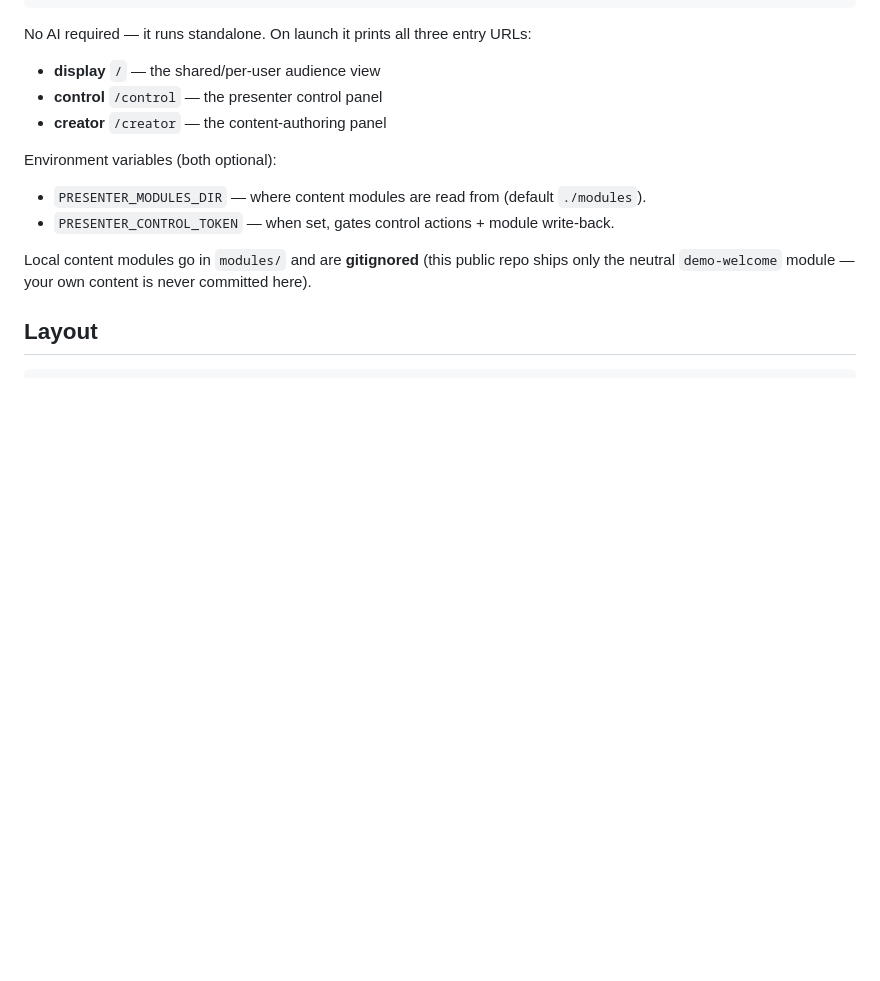
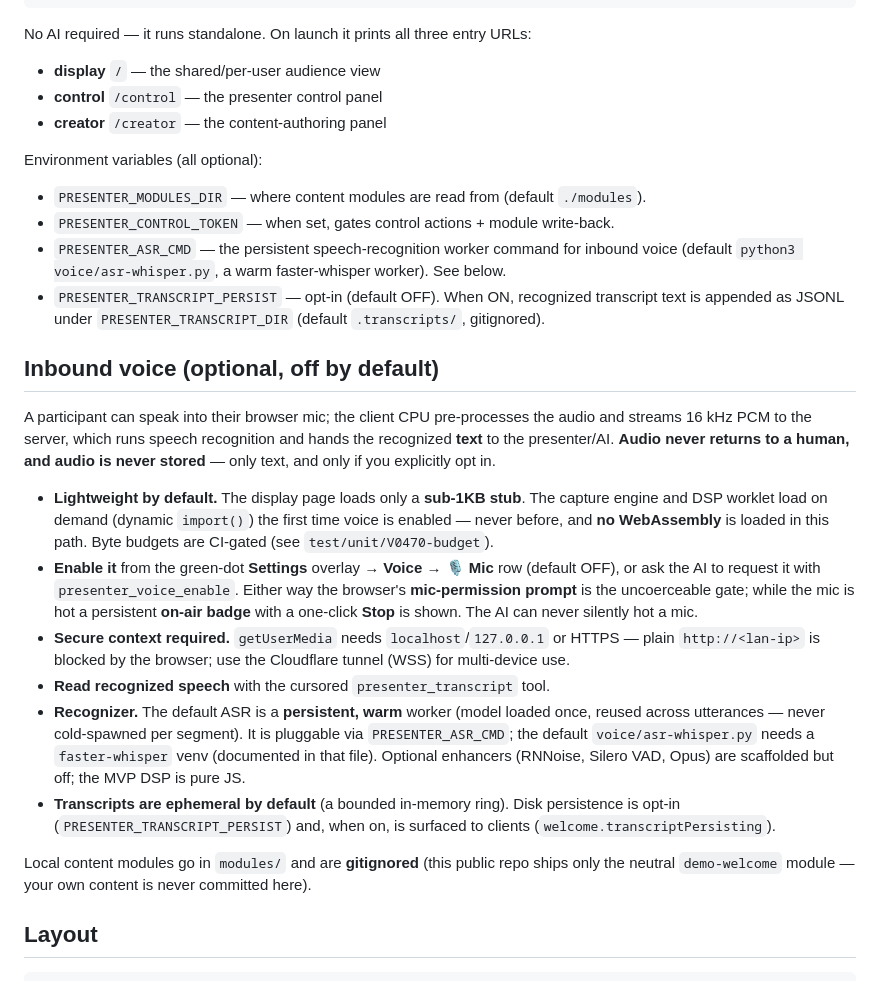
Before and after one commit to energyscholar/argus-presenter, a Markdown page: README.md, the part around the change. Drawn GitHub-style; blank space fills up the shorter version.

Commit message:
Plan 0470 phase A: docs — inbound voice, the two MCP tools, lazy/lightweight + secure-context
Co-Authored-By: Claude Opus 4.8 (1M context) <noreply@anthropic.com>

```diff
--- a/README.md
+++ b/README.md
@@ -32,9 +32,36 @@ No AI required — it runs standalone. On launch it prints all three entry URLs:
 - **control** `/control` — the presenter control panel
 - **creator** `/creator` — the content-authoring panel
 
-Environment variables (both optional):
+Environment variables (all optional):
 - `PRESENTER_MODULES_DIR` — where content modules are read from (default `./modules`).
 - `PRESENTER_CONTROL_TOKEN` — when set, gates control actions + module write-back.
+- `PRESENTER_ASR_CMD` — the persistent speech-recognition worker command for inbound voice
+  (default `python3 voice/asr-whisper.py`, a warm faster-whisper worker). See below.
+- `PRESENTER_TRANSCRIPT_PERSIST` — opt-in (default OFF). When ON, recognized transcript text is
+  appended as JSONL under `PRESENTER_TRANSCRIPT_DIR` (default `.transcripts/`, gitignored).
+
+## Inbound voice (optional, off by default)
+A participant can speak into their browser mic; the client CPU pre-processes the audio and streams
+16 kHz PCM to the server, which runs speech recognition and hands the recognized **text** to the
+presenter/AI. **Audio never returns to a human, and audio is never stored** — only text, and only if
+you explicitly opt in.
+
+- **Lightweight by default.** The display page loads only a **sub-1KB stub**. The capture engine and
+  DSP worklet load on demand (dynamic `import()`) the first time voice is enabled — never before, and
+  **no WebAssembly** is loaded in this path. Byte budgets are CI-gated (see `test/unit/V0470-budget`).
+- **Enable it** from the green-dot **Settings** overlay → **Voice → 🎙 Mic** row (default OFF), or ask
+  the AI to request it with `presenter_voice_enable`. Either way the browser's **mic-permission prompt**
+  is the uncoerceable gate; while the mic is hot a persistent **on-air badge** with a one-click **Stop**
+  is shown. The AI can never silently hot a mic.
+- **Secure context required.** `getUserMedia` needs `localhost`/`127.0.0.1` or HTTPS — plain
+  `http://<lan-ip>` is blocked by the browser; use the Cloudflare tunnel (WSS) for multi-device use.
+- **Read recognized speech** with the cursored `presenter_transcript` tool.
+- **Recognizer.** The default ASR is a **persistent, warm** worker (model loaded once, reused across
+  utterances — never cold-spawned per segment). It is pluggable via `PRESENTER_ASR_CMD`; the default
+  `voice/asr-whisper.py` needs a `faster-whisper` venv (documented in that file). Optional enhancers
+  (RNNoise, Silero VAD, Opus) are scaffolded but off; the MVP DSP is pure JS.
+- **Transcripts are ephemeral by default** (a bounded in-memory ring). Disk persistence is opt-in
+  (`PRESENTER_TRANSCRIPT_PERSIST`) and, when on, is surfaced to clients (`welcome.transcriptPersisting`).
 
 Local content modules go in `modules/` and are **gitignored** (this public repo ships
 only the neutral `demo-welcome` module — your own content is never committed here).
```
Also changed, not shown: docs/DRIVING-VIA-MCP.md (+3 -1 lines).
